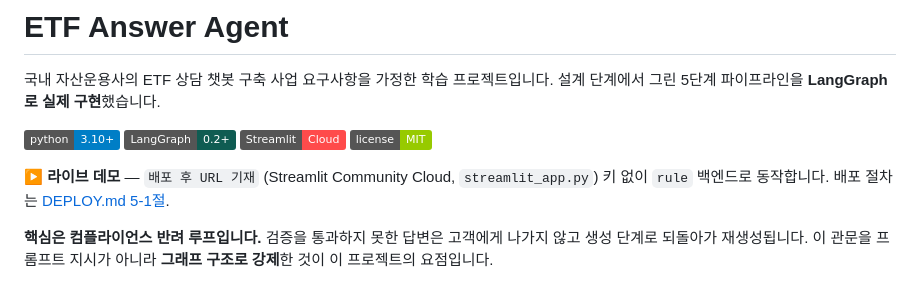
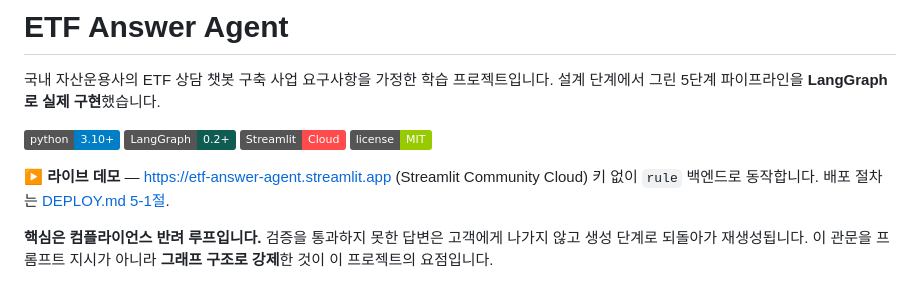
Before and after one commit to SungHyunC/etf-answer-agent, a Markdown page: README.md, the part around the change. Rendered like a GitHub page; badges without logos.

Commit message:
docs: 배포 URL 반영 — https://etf-answer-agent.streamlit.app
Co-Authored-By: Claude Opus 5 <noreply@anthropic.com>

```diff
--- a/README.md
+++ b/README.md
@@ -8,7 +8,7 @@
 ![streamlit](https://img.shields.io/badge/Streamlit-Cloud-FF4B4B)
 ![license](https://img.shields.io/badge/license-MIT-green)
 
-**▶ 라이브 데모** — `배포 후 URL 기재` (Streamlit Community Cloud, `streamlit_app.py`)
+**▶ 라이브 데모** — https://etf-answer-agent.streamlit.app (Streamlit Community Cloud)
 키 없이 `rule` 백엔드로 동작합니다. 배포 절차는 [DEPLOY.md 5-1절](DEPLOY.md#5-1-streamlit-community-cloud-채택).
 
 **핵심은 컴플라이언스 반려 루프입니다.** 검증을 통과하지 못한 답변은 고객에게
```
Also changed, not shown: DEPLOY.md (+1 -1 lines).
